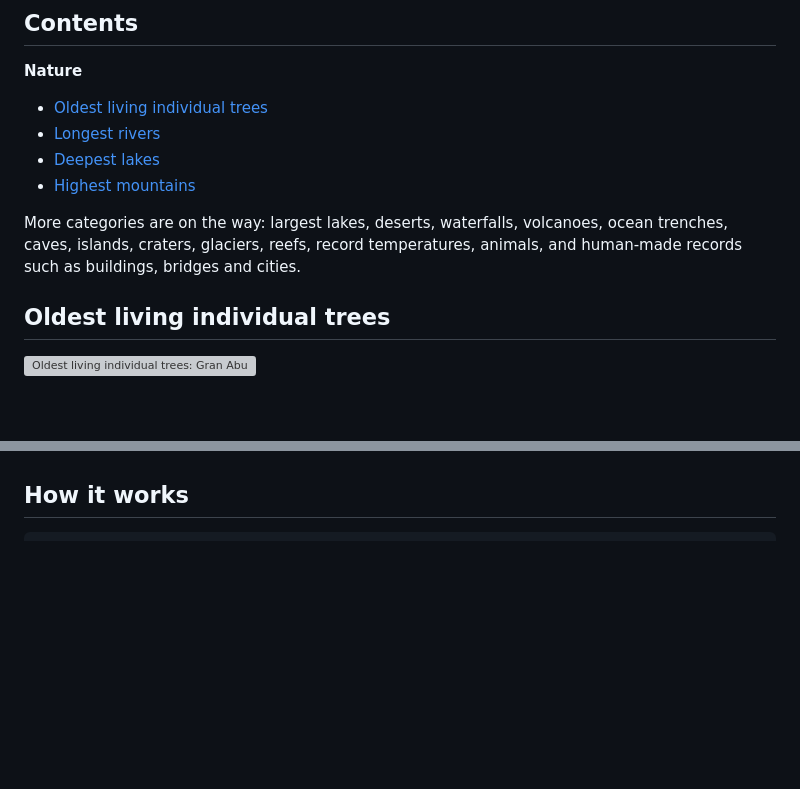
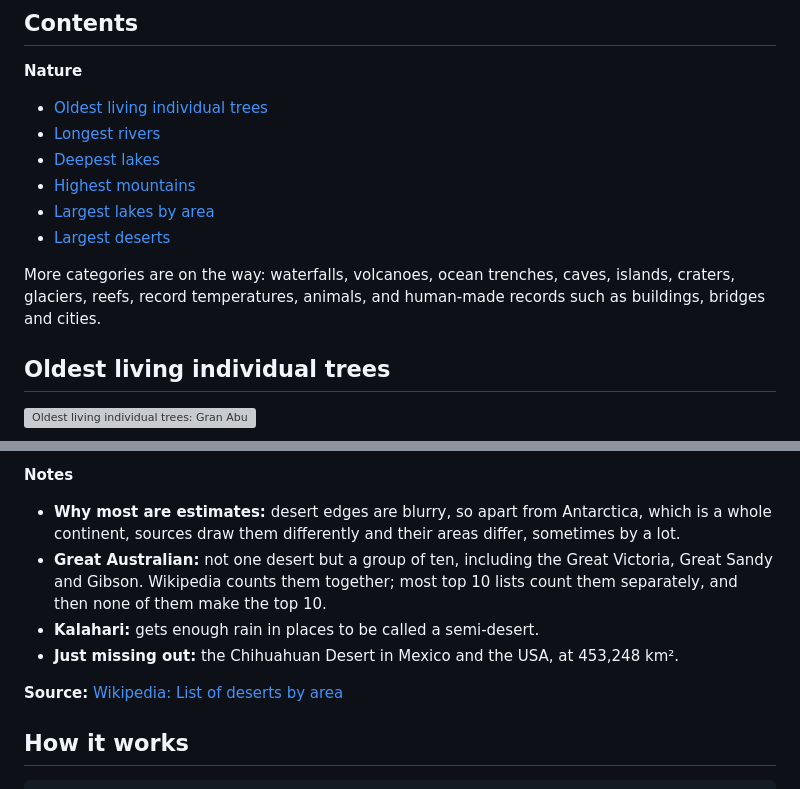
Before and after one commit to ShazMoghaddam/world-in-charts, a Markdown page: README.md, 2 parts joined by grey strips. Drawn GitHub-style; blank space fills up the shorter version; grey boxes are pictures that could not be loaded.

````diff
--- a/README.md
+++ b/README.md
@@ -28,8 +28,10 @@ Where a source gives a range, the lower end is used for ranking, so nothing is o
 - [Longest rivers](#longest-rivers)
 - [Deepest lakes](#deepest-lakes)
 - [Highest mountains](#highest-mountains)
+- [Largest lakes by area](#largest-lakes-by-area)
+- [Largest deserts](#largest-deserts)
 
-More categories are on the way: largest lakes, deserts, waterfalls, volcanoes, ocean trenches, caves, islands, craters, glaciers, reefs, record temperatures, animals, and human-made records such as buildings, bridges and cities.
+More categories are on the way: waterfalls, volcanoes, ocean trenches, caves, islands, craters, glaciers, reefs, record temperatures, animals, and human-made records such as buildings, bridges and cities.
 
 ## Oldest living individual trees
 
@@ -154,3 +207,12 @@ More categories are on the way: largest lakes, deserts, waterfalls, volcanoes, o
+**Notes**
+
+- **Why most are estimates:** desert edges are blurry, so apart from Antarctica, which is a whole continent, sources draw them differently and their areas differ, sometimes by a lot.
+- **Great Australian:** not one desert but a group of ten, including the Great Victoria, Great Sandy and Gibson. Wikipedia counts them together; most top 10 lists count them separately, and then none of them make the top 10.
+- **Kalahari:** gets enough rain in places to be called a semi-desert.
+- **Just missing out:** the Chihuahuan Desert in Mexico and the USA, at 453,248 km².
+
+**Source:** [Wikipedia: List of deserts by area](https://en.wikipedia.org/wiki/List_of_deserts_by_area)
+
 ## How it works
 
 ```
````
Also changed, not shown: other parts of README.md (+52 -1 lines), CHANGELOG.md (+6 -0 lines), assets/banner.png, assets/social-preview.png, 8 other files.
